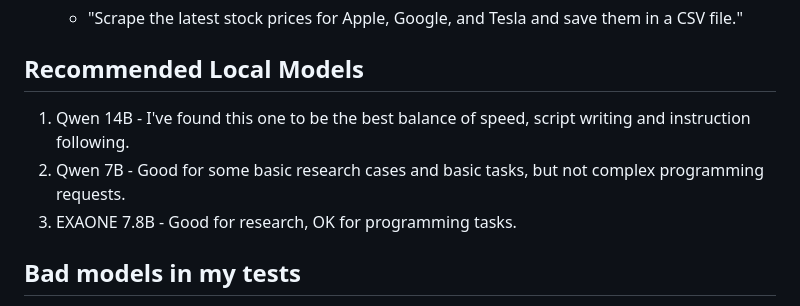
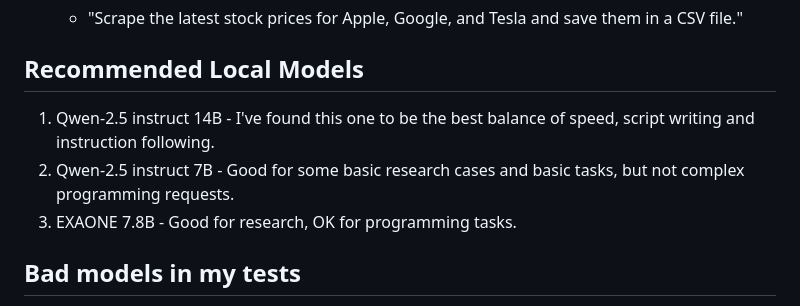
Before and after one commit to sooti/sootiAI, a Markdown page: README.md, the part around the change. GitHub-like rendering.

Commit message:
Correct model names in README.md

```diff
--- a/README.md
+++ b/README.md
@@ -95,8 +95,8 @@ SootiAI bridges these gaps by providing a streamlined, efficient, and flexible s
    - "Scrape the latest stock prices for Apple, Google, and Tesla and save them in a CSV file."
 
 ## Recommended Local Models
-1. Qwen 14B - I've found this one to be the best balance of speed, script writing and instruction following.
-2. Qwen 7B - Good for some basic research cases and basic tasks, but not complex programming requests.
+1. Qwen-2.5 instruct 14B - I've found this one to be the best balance of speed, script writing and instruction following.
+2. Qwen-2.5 instruct 7B - Good for some basic research cases and basic tasks, but not complex programming requests.
 3. EXAONE 7.8B - Good for research, OK for programming tasks.
 
 ## Bad models in my tests
```
